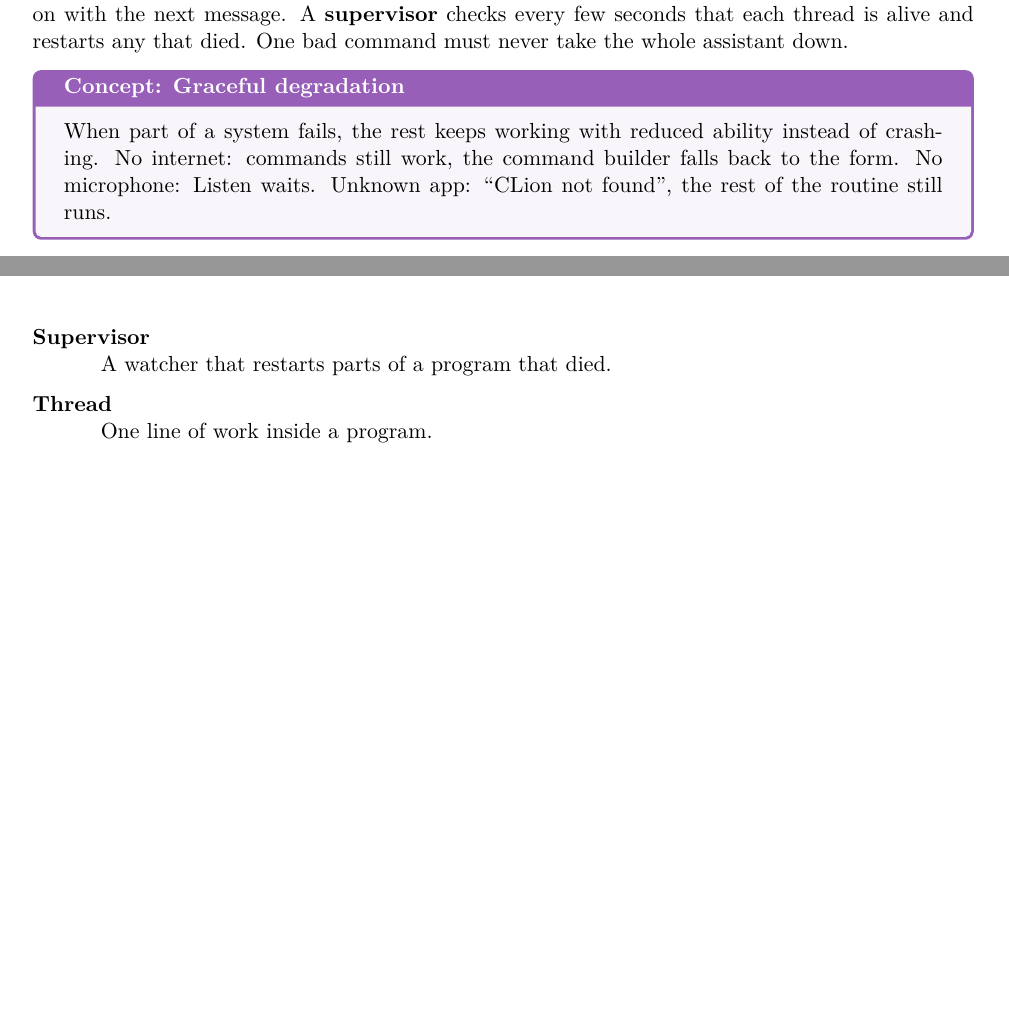
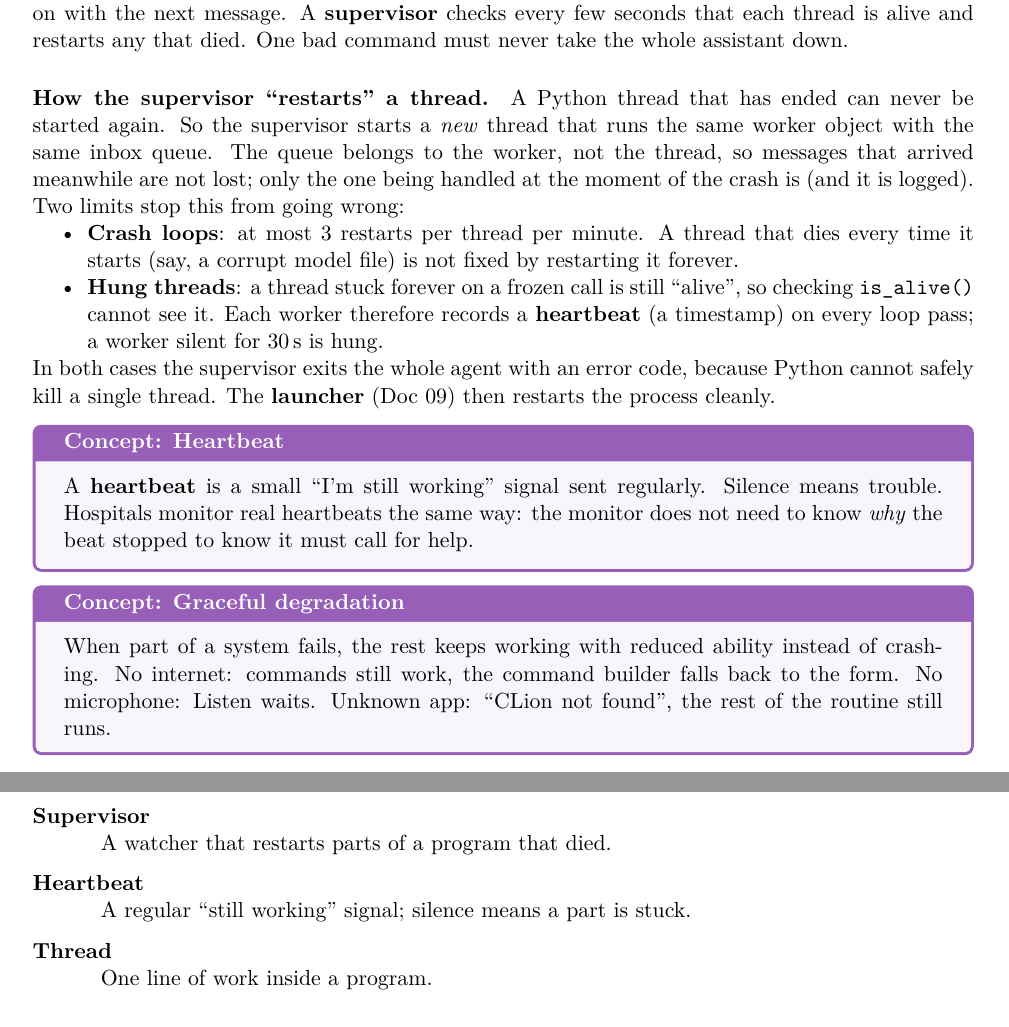
Before and after one commit to sanidhya-codes-he/Listen, a LaTeX paper (docs/learning/04-agent-internals.tex): two parts of pages 7 and 8 of 8, joined at a grey line, cut so that both start at the same text, the shorter picture padded with empty space. Compiled offline with pdfLaTeX.

Commit message:
Spec and Doc 04: supervisor restart limit, heartbeat, escalation to the launcher

```diff
--- a/docs/learning/04-agent-internals.tex
+++ b/docs/learning/04-agent-internals.tex
@@ -368,6 +368,27 @@ that module carries on with the next message. A \textbf{supervisor} checks every
 each thread is alive and restarts any that died. One bad command must never take the whole
 assistant down.
 
+\paragraph{How the supervisor ``restarts'' a thread.} A Python thread that has ended can never be
+started again. So the supervisor starts a \emph{new} thread that runs the same worker object
+with the same inbox queue. The queue belongs to the worker, not the thread, so messages that
+arrived meanwhile are not lost; only the one being handled at the moment of the crash is (and it is
+logged). Two limits stop this from going wrong:
+\begin{itemize}[nosep]
+  \item \textbf{Crash loops}: at most 3 restarts per thread per minute. A thread that dies every
+        time it starts (say, a corrupt model file) is not fixed by restarting it forever.
+  \item \textbf{Hung threads}: a thread stuck forever on a frozen call is still ``alive'', so
+        checking \texttt{is\_alive()} cannot see it. Each worker therefore records a
+        \textbf{heartbeat} (a timestamp) on every loop pass; a worker silent for 30\,s is hung.
+\end{itemize}
+In both cases the supervisor exits the whole agent with an error code, because Python cannot
+safely kill a single thread. The \textbf{launcher} (Doc~09) then restarts the process cleanly.
+
+\begin{concept}{Heartbeat}
+A \textbf{heartbeat} is a small ``I'm still working'' signal sent regularly. Silence means
+trouble. Hospitals monitor real heartbeats the same way: the monitor does not need to know
+\emph{why} the beat stopped to know it must call for help.
+\end{concept}
+
 \begin{concept}{Graceful degradation}
 When part of a system fails, the rest keeps working with reduced ability instead of crashing.
 No internet: commands still work, the command builder falls back to the form. No microphone:
@@ -400,6 +421,7 @@ Listen waits. Unknown app: ``CLion not found'', the rest of the routine still ru
   \item[Queue] A thread-safe waiting line for passing messages between threads.
   \item[State machine] Something that is always in one state and changes state only on events.
   \item[Supervisor] A watcher that restarts parts of a program that died.
+  \item[Heartbeat] A regular ``still working'' signal; silence means a part is stuck.
   \item[Thread] One line of work inside a program.
 \end{description}
 
```
Also changed, not shown: docs/specs/2026-10-19-listen-design.md (+19 -3 lines), docs/learning/04-agent-internals.pdf.
